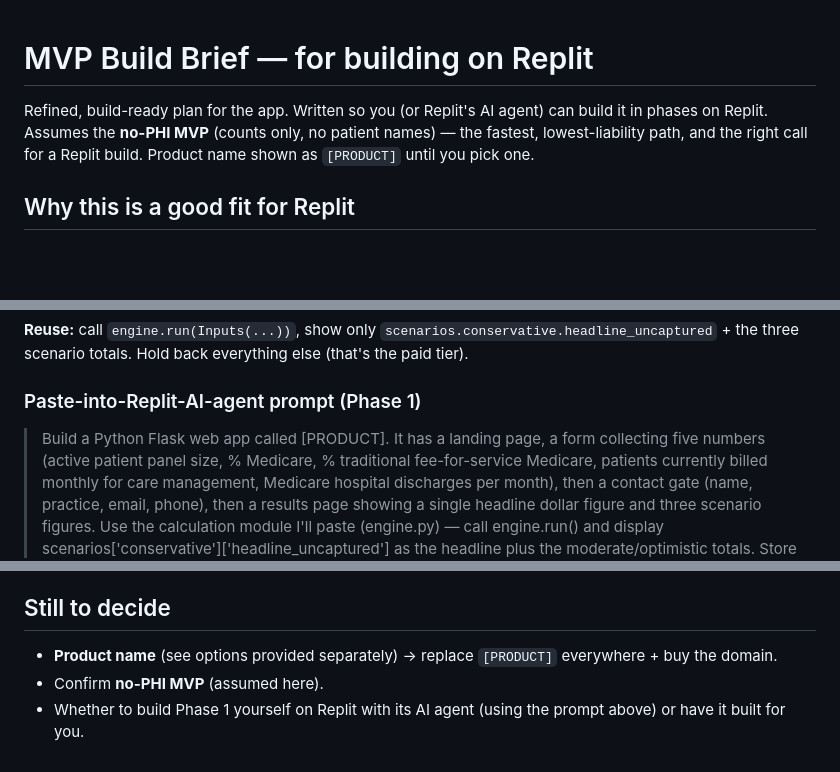
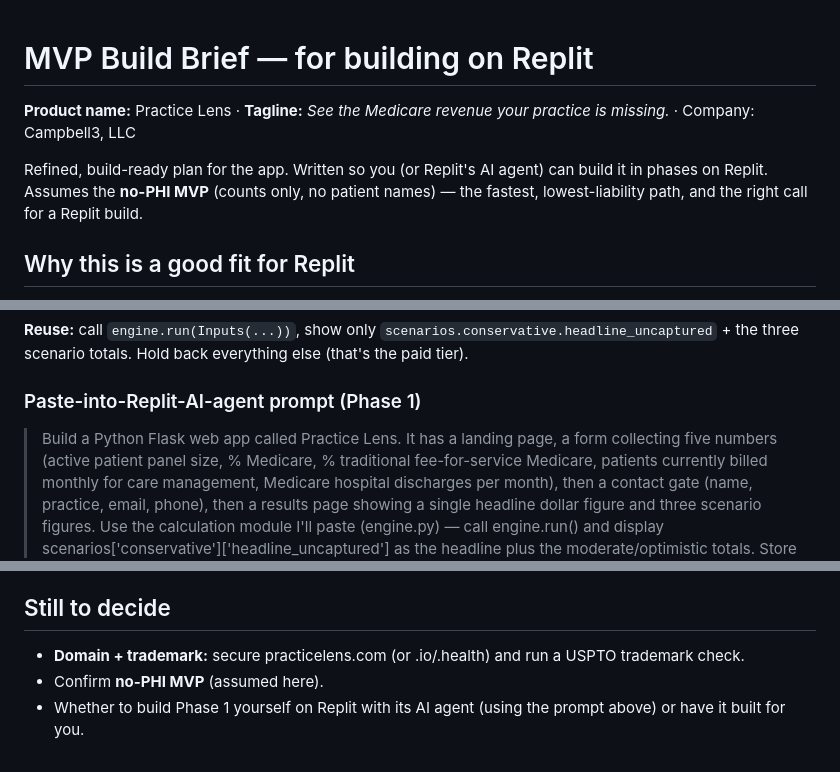
Before and after one commit to iHPNetwork/Health-Nexus, a Markdown page: docs/mvp-build-brief.md, 3 parts joined by grey strips. Rendered like a GitHub page; blank space fills up the shorter version.

```diff
--- a/docs/mvp-build-brief.md
+++ b/docs/mvp-build-brief.md
@@ -1,8 +1,10 @@
 # MVP Build Brief — for building on Replit
+
+**Product name:** Practice Lens  ·  **Tagline:** *See the Medicare revenue your practice is missing.*  ·  Company: Campbell3, LLC
 
 Refined, build-ready plan for the app. Written so you (or Replit's AI agent) can build it in phases on
 Replit. Assumes the **no-PHI MVP** (counts only, no patient names) — the fastest, lowest-liability path,
-and the right call for a Replit build. Product name shown as `[PRODUCT]` until you pick one.
+and the right call for a Replit build.
 
 ## Why this is a good fit for Replit
 - The analytical core (`pipeline/engine.py`, `rates.py`, `selfcheck.py`) is **already written in Python**.
@@ -38,7 +40,7 @@ No patient data, ever. Five practice-level numbers only.
 three scenario totals. Hold back everything else (that's the paid tier).
 
 ### Paste-into-Replit-AI-agent prompt (Phase 1)
-> Build a Python Flask web app called [PRODUCT]. It has a landing page, a form collecting five numbers
+> Build a Python Flask web app called Practice Lens. It has a landing page, a form collecting five numbers
 > (active patient panel size, % Medicare, % traditional fee-for-service Medicare, patients currently
 > billed monthly for care management, Medicare hospital discharges per month), then a contact gate
 > (name, practice, email, phone), then a results page showing a single headline dollar figure and three
@@ -88,6 +90,6 @@ Wire Stripe products to these tiers in Phase 2.
   reviewed Blueprint always agree.
 
 ## Still to decide
-- **Product name** (see options provided separately) → replace `[PRODUCT]` everywhere + buy the domain.
+- **Domain + trademark:** secure practicelens.com (or .io/.health) and run a USPTO trademark check.
 - Confirm **no-PHI MVP** (assumed here).
 - Whether to build Phase 1 yourself on Replit with its AI agent (using the prompt above) or have it built for you.
```
Also changed, not shown: docs/product-strategy.md (+3 -2 lines).
